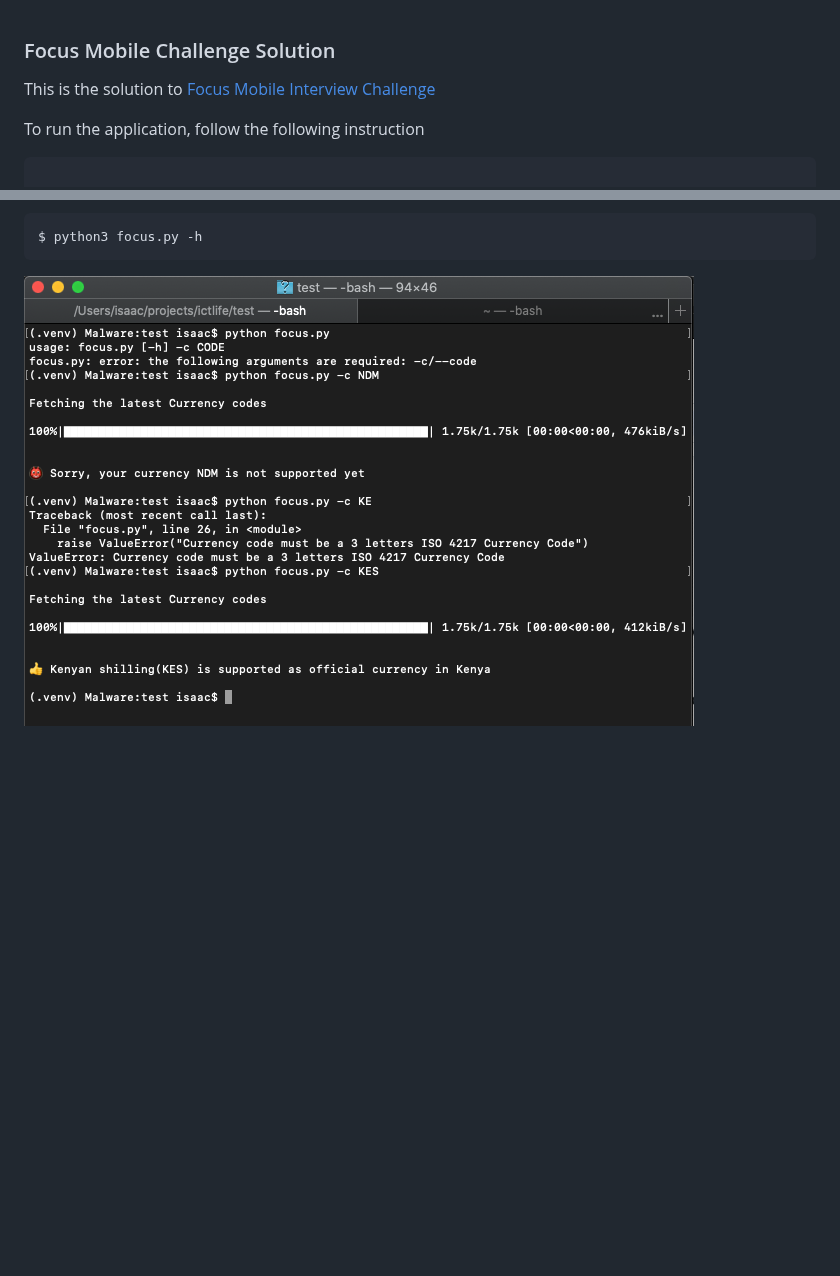
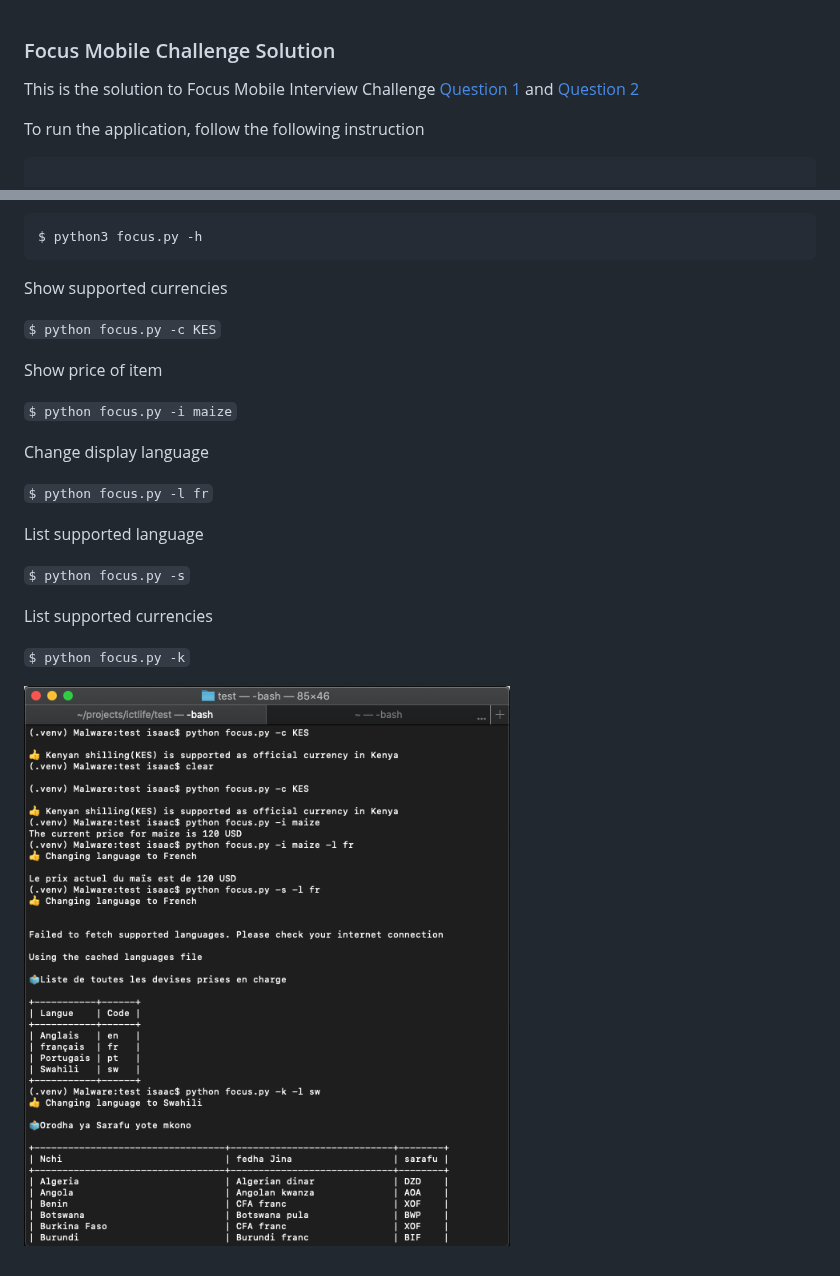
Before and after one commit to deisaack/focus, a Markdown page: README.md, 2 parts joined by grey strips. Drawn GitHub-style; pictures changed too: sample.png (added), screenshot.png (deleted); blank space fills up the shorter version.

Commit message:
solve question2

````diff
--- a/README.md
+++ b/README.md
@@ -1,6 +1,7 @@
 ### Focus Mobile Challenge Solution
 
-This is the solution to [Focus Mobile Interview Challenge](./question.md)
+This is the solution to Focus Mobile Interview Challenge [Question 1](./question1.md)
+and [Question 2](./question2.md)
 
 To run the application, follow the following instruction
 
@@ -22,4 +23,27 @@ To get help,
 $ python3 focus.py -h
 ```
 
-![Screenshot](./screenshot.png)
+
+
+Show supported currencies
+
+```$ python focus.py -c KES```
+
+Show price of item
+
+```$ python focus.py -i maize```
+
+Change display language
+
+```$ python focus.py -l fr```
+
+List supported language
+
+```$ python focus.py -s```
+
+List supported currencies
+
+```$ python focus.py -k```
+
+
+![Screenshot](./sample.png)
````
Also changed, not shown: question1.md (renamed from question.md, +0 -3 lines), question2.md (added, +41 -0 lines), 13 other files.
